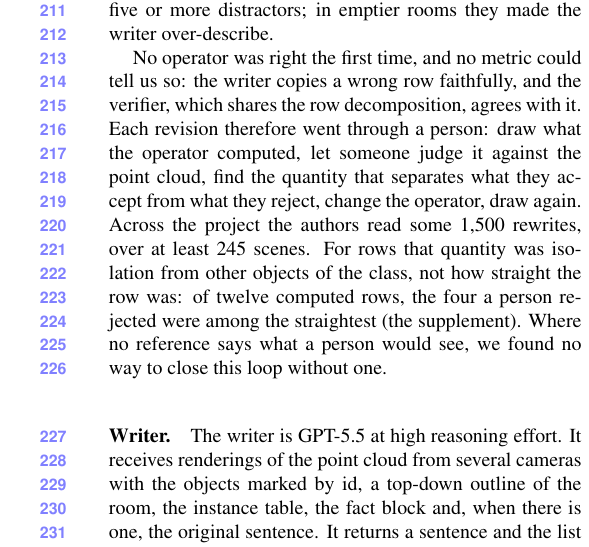
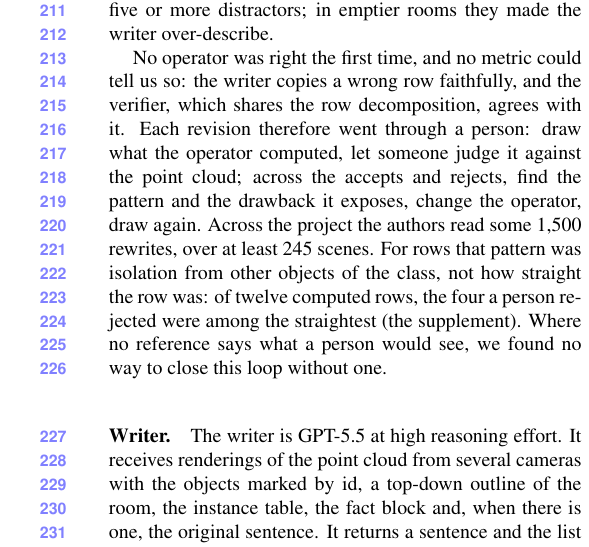
Before and after one commit to sujiez/Seshat-Star-paper, a LaTeX paper (main.tex, which reads sec/3_pipeline.tex): part of one column of page 4 of 7, cut so that both start at the same text. Compiled offline with pdfLaTeX.

Commit message:
sec/3: operator loop finds patterns and drawbacks, not a single quantity
Co-authored-by: Cursor <cursoragent@cursor.com>

```diff
--- a/sec/3_pipeline.tex
+++ b/sec/3_pipeline.tex
@@ -40,9 +40,9 @@ and the distractors the sentence must exclude.
 The heavier facts, rows and furniture faces, are given only when the target has five or more distractors; in emptier rooms they made the writer over-describe.
 
 No operator was right the first time, and no metric could tell us so: the writer copies a wrong row faithfully, and the verifier, which shares the row decomposition, agrees with it.
-Each revision therefore went through a person: draw what the operator computed, let someone judge it against the point cloud, find the quantity that separates what they accept from what they reject, change the operator, draw again.
+Each revision therefore went through a person: draw what the operator computed, let someone judge it against the point cloud; across the accepts and rejects, find the pattern and the drawback it exposes, change the operator, draw again.
 Across the project the authors read some 1,500 rewrites, over at least 245 scenes.
-For rows that quantity was isolation from other objects of the class, not how straight the row was: of twelve computed rows, the four a person rejected were among the straightest (\supp{supp:operators}).
+For rows that pattern was isolation from other objects of the class, not how straight the row was: of twelve computed rows, the four a person rejected were among the straightest (\supp{supp:operators}).
 Where no reference says what a person would see, we found no way to close this loop without one.
 
 \paragraph{Writer.}
```
